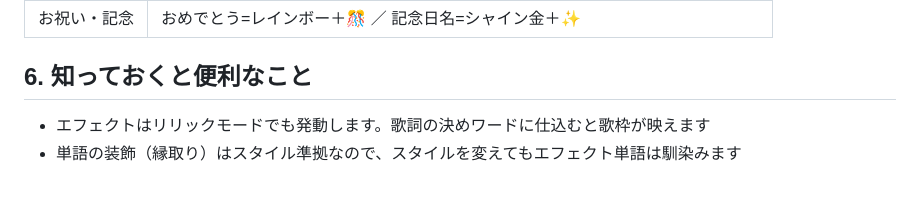
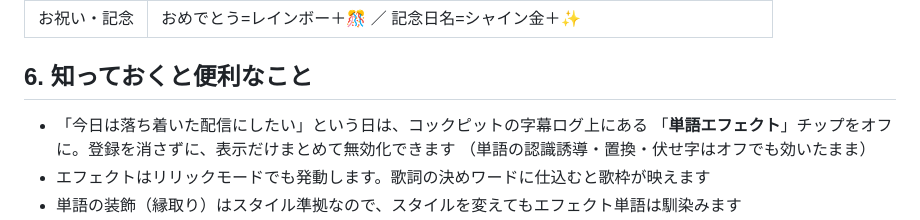
Before and after one commit to ishiki-emo/mojicast, a Markdown page: docs/EFFECT_GUIDE.md, the part around the change. Rendered like a GitHub page; blank space fills up the shorter version.

```diff
--- a/docs/EFFECT_GUIDE.md
+++ b/docs/EFFECT_GUIDE.md
@@ -118,6 +118,9 @@
 
 ## 6. 知っておくと便利なこと
 
+- 「今日は落ち着いた配信にしたい」という日は、コックピットの字幕ログ上にある
+  「**単語エフェクト**」チップをオフに。登録を消さずに、表示だけまとめて無効化できます
+  （単語の認識誘導・置換・伏せ字はオフでも効いたまま）
 - エフェクトはリリックモードでも発動します。歌詞の決めワードに仕込むと歌枠が映えます
 - 単語の装飾（縁取り）はスタイル準拠なので、スタイルを変えてもエフェクト単語は馴染みます
 - ⚠ **エフェクト単語は mojipack には含まれません**（mojipackはスタイルとレイアウトのみ）。
```
Also changed, not shown: docs/MANUAL.md (+1 -0 lines), docs/images/cockpit_chips.png, docs/images/cockpit_collab.png, docs/images/cockpit_guide.png, docs/images/cockpit_solo.png, docs/images/studio_style.png, 5 other files.
